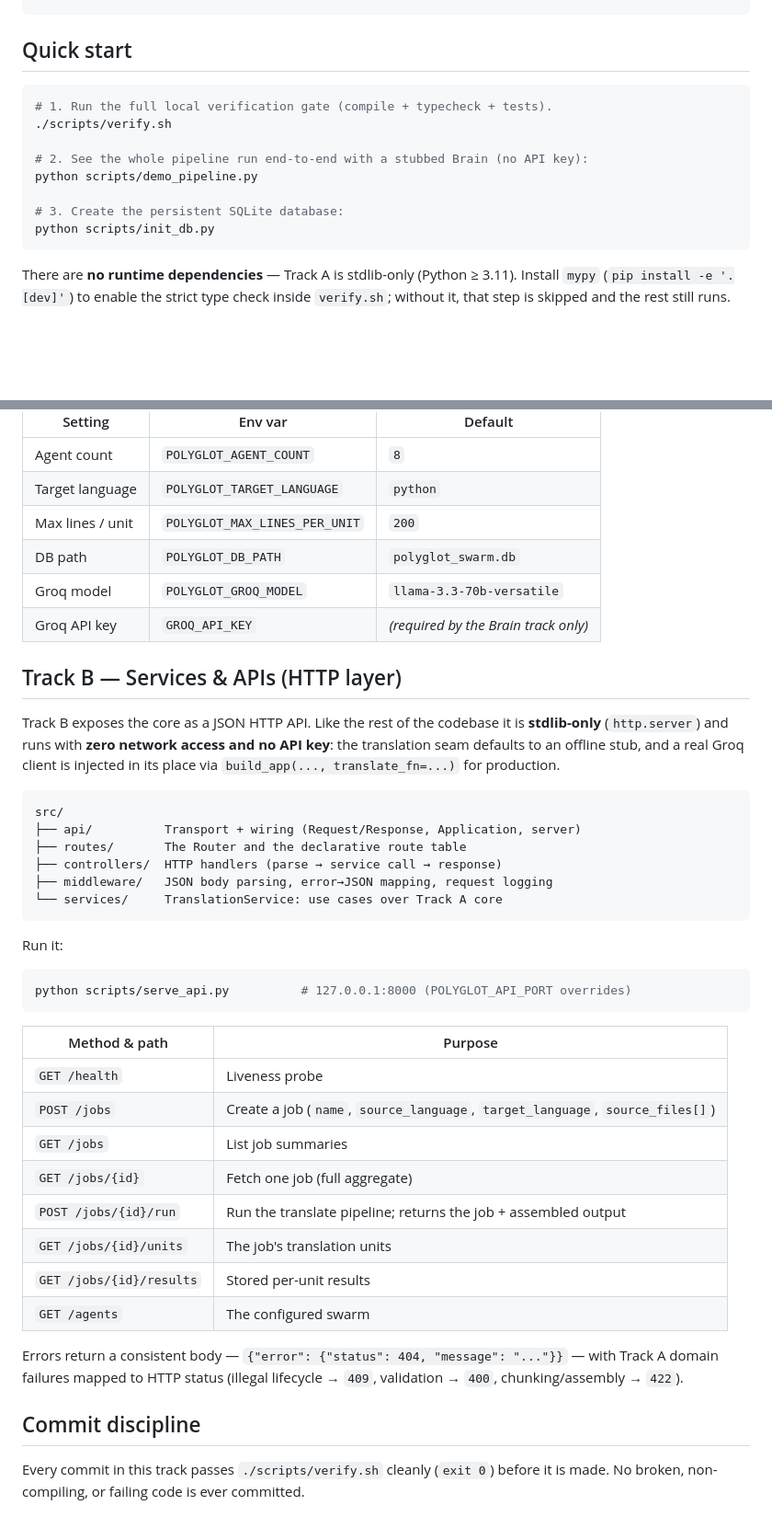
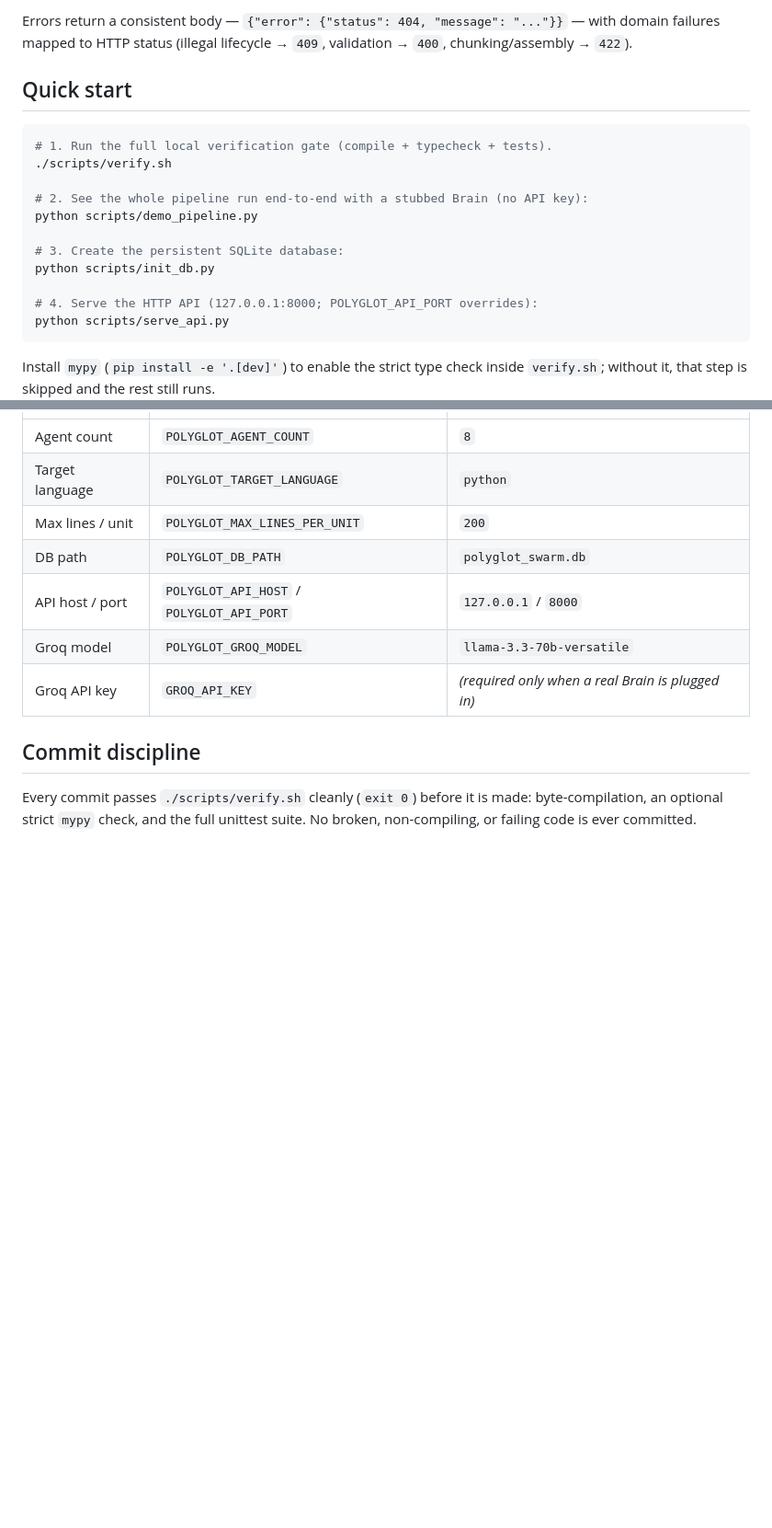
Before and after one commit to PrayagBhalodia/Polyglot_Swarm, a Markdown page: README.md, 2 parts joined by grey strips. Shown at 92% size. GitHub-like rendering; blank space fills up the shorter version.

````diff
--- a/README.md
+++ b/README.md
@@ -67,3 +95,6 @@ PENDING → CHUNKING → DISPATCHED → TRANSLATING → ASSEMBLING → COMPLETED
+Errors return a consistent body — `{"error": {"status": 404, "message": "..."}}` —
+with domain failures mapped to HTTP status (illegal lifecycle → `409`,
+validation → `400`, chunking/assembly → `422`).
 
 ## Quick start
 
@@ -76,9 +107,11 @@ python scripts/demo_pipeline.py
 
 # 3. Create the persistent SQLite database:
 python scripts/init_db.py
+
+# 4. Serve the HTTP API (127.0.0.1:8000; POLYGLOT_API_PORT overrides):
+python scripts/serve_api.py
 ```
 
-There are **no runtime dependencies** — Track A is stdlib-only (Python ≥ 3.11).
 Install `mypy` (`pip install -e '.[dev]'`) to enable the strict type check inside
 `verify.sh`; without it, that step is skipped and the rest still runs.
 
@@ -93,47 +126,12 @@ Precedence, lowest to highest: `src/config/default.toml` → an optional user TO
 | Target language | `POLYGLOT_TARGET_LANGUAGE` | `python` |
 | Max lines / unit | `POLYGLOT_MAX_LINES_PER_UNIT` | `200` |
 | DB path | `POLYGLOT_DB_PATH` | `polyglot_swarm.db` |
+| API host / port | `POLYGLOT_API_HOST` / `POLYGLOT_API_PORT` | `127.0.0.1` / `8000` |
 | Groq model | `POLYGLOT_GROQ_MODEL` | `llama-3.3-70b-versatile` |
-| Groq API key | `GROQ_API_KEY` | *(required by the Brain track only)* |
-
-## Track B — Services & APIs (HTTP layer)
-
-Track B exposes the core as a JSON HTTP API. Like the rest of the codebase it is
-**stdlib-only** (`http.server`) and runs with **zero network access and no API
-key**: the translation seam defaults to an offline stub, and a real Groq client
-is injected in its place via `build_app(..., translate_fn=...)` for production.
-
-```
-src/
-├── api/          Transport + wiring (Request/Response, Application, server)
-├── routes/       The Router and the declarative route table
-├── controllers/  HTTP handlers (parse → service call → response)
-├── middleware/   JSON body parsing, error→JSON mapping, request logging
-└── services/     TranslationService: use cases over Track A core
-```
-
-Run it:
-
-```bash
-python scripts/serve_api.py          # 127.0.0.1:8000 (POLYGLOT_API_PORT overrides)
-```
-
-| Method & path | Purpose |
-|---|---|
-| `GET /health` | Liveness probe |
-| `POST /jobs` | Create a job (`name`, `source_language`, `target_language`, `source_files[]`) |
-| `GET /jobs` | List job summaries |
-| `GET /jobs/{id}` | Fetch one job (full aggregate) |
-| `POST /jobs/{id}/run` | Run the translate pipeline; returns the job + assembled output |
-| `GET /jobs/{id}/units` | The job's translation units |
-| `GET /jobs/{id}/results` | Stored per-unit results |
-| `GET /agents` | The configured swarm |
-
-Errors return a consistent body — `{"error": {"status": 404, "message": "..."}}` —
-with Track A domain failures mapped to HTTP status (illegal lifecycle → `409`,
-validation → `400`, chunking/assembly → `422`).
+| Groq API key | `GROQ_API_KEY` | *(required only when a real Brain is plugged in)* |
 
 ## Commit discipline
 
-Every commit in this track passes `./scripts/verify.sh` cleanly (`exit 0`) before
-it is made. No broken, non-compiling, or failing code is ever committed.
+Every commit passes `./scripts/verify.sh` cleanly (`exit 0`) before it is made:
+byte-compilation, an optional strict `mypy` check, and the full unittest suite.
+No broken, non-compiling, or failing code is ever committed.
````
Also changed, not shown: other parts of README.md (+54 -26 lines).
